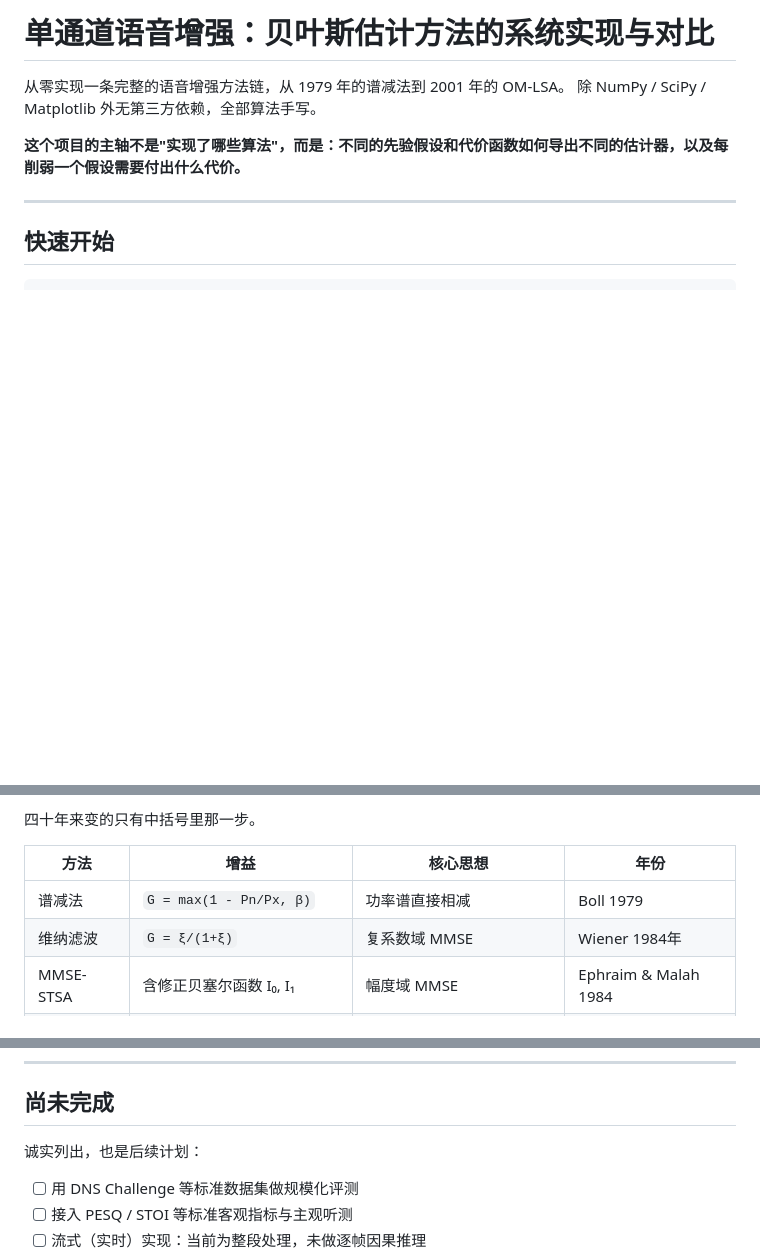
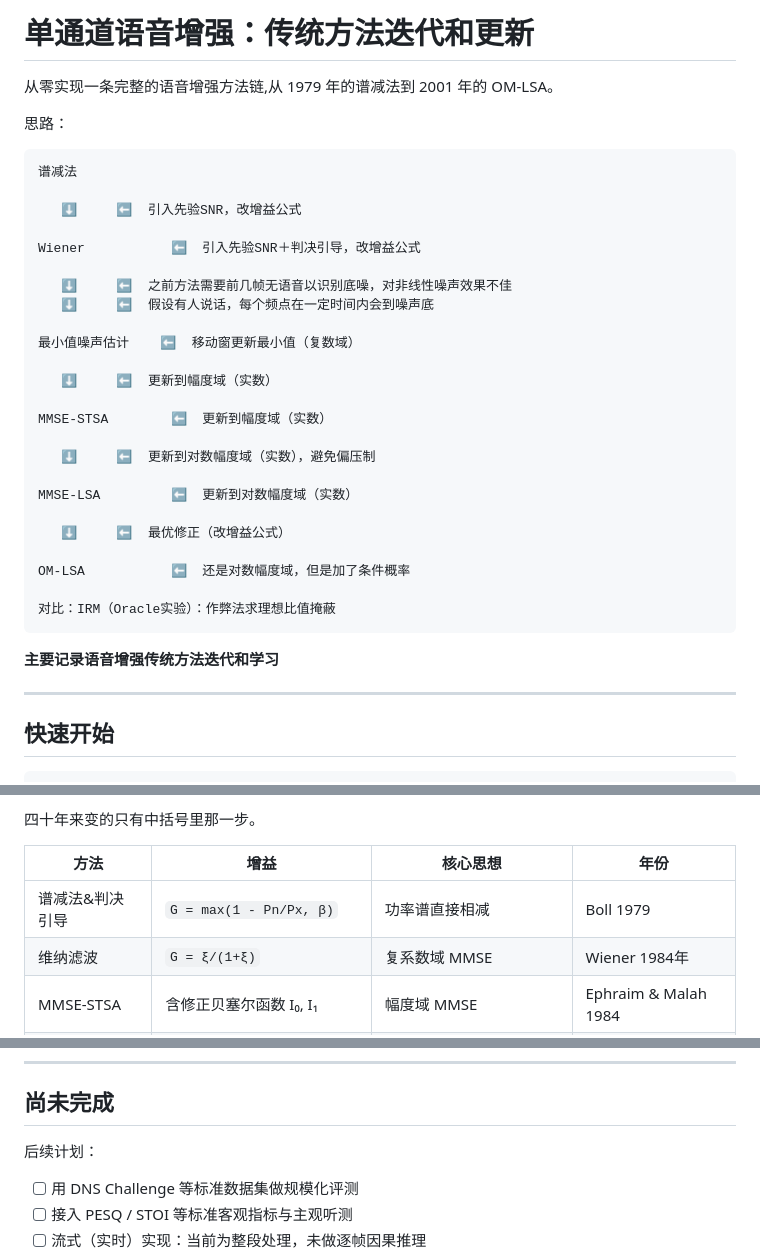
Before and after one commit to Nikson-21/speech-enhancement, a Markdown page: README.md, 3 parts joined by grey strips. Drawn GitHub-style; blank space fills up the shorter version.

Commit message:
补充README的前面思路部分

````diff
--- a/README.md
+++ b/README.md
@@ -1,9 +1,36 @@
-# 单通道语音增强：贝叶斯估计方法的系统实现与对比
+# 单通道语音增强：传统方法迭代和更新
 
-从零实现一条完整的语音增强方法链，从 1979 年的谱减法到 2001 年的 OM-LSA。
-除 NumPy / SciPy / Matplotlib 外无第三方依赖，全部算法手写。
+从零实现一条完整的语音增强方法链,从 1979 年的谱减法到 2001 年的 OM-LSA。
 
-**这个项目的主轴不是"实现了哪些算法"，而是：不同的先验假设和代价函数如何导出不同的估计器，以及每削弱一个假设需要付出什么代价。**
+思路：
+```
+谱减法
+
+   ⬇     ⬅  引入先验SNR，改增益公式
+
+Wiener           ⬅  引入先验SNR＋判决引导，改增益公式
+
+   ⬇     ⬅  之前方法需要前几帧无语音以识别底噪，对非线性噪声效果不佳
+   ⬇     ⬅  假设有人说话，每个频点在一定时间内会到噪声底
+
+最小值噪声估计    ⬅  移动窗更新最小值（复数域）
+
+   ⬇     ⬅  更新到幅度域（实数）
+
+MMSE-STSA        ⬅  更新到幅度域（实数）
+
+   ⬇     ⬅  更新到对数幅度域（实数），避免偏压制
+
+MMSE-LSA         ⬅  更新到对数幅度域（实数）
+
+   ⬇     ⬅  最优修正（改增益公式）
+
+OM-LSA           ⬅  还是对数幅度域，但是加了条件概率
+
+对比：IRM（Oracle实验）：作弊法求理想比值掩蔽
+```
+
+**主要记录语音增强传统方法迭代和学习**
 
 ---
 
@@ -32,7 +59,7 @@ jupyter lab
 
 | 方法 | 增益 | 核心思想 | 年份 |
 |---|---|---|---|
-| 谱减法 | `G = max(1 - Pn/Px, β)` | 功率谱直接相减 | Boll 1979 |
+| 谱减法&判决引导 | `G = max(1 - Pn/Px, β)` | 功率谱直接相减 | Boll 1979 |
 | 维纳滤波 | `G = ξ/(1+ξ)` | 复系数域 MMSE | Wiener 1984年 |
 | MMSE-STSA | 含修正贝塞尔函数 I₀, I₁ | 幅度域 MMSE | Ephraim & Malah 1984 |
 | MMSE-LSA | `G = ξ/(1+ξ)·exp(½E₁(ν))` | 对数幅度域 MMSE（感知加权） | Ephraim & Malah 1985 |
@@ -200,7 +227,7 @@ OM-LSA 的几何加权也是推导的自然结果而非拼凑：
 
 ## 尚未完成
 
-诚实列出，也是后续计划：
+后续计划：
 
 - [ ] 用 DNS Challenge 等标准数据集做规模化评测
 - [ ] 接入 PESQ / STOI 等标准客观指标与主观听测
````
